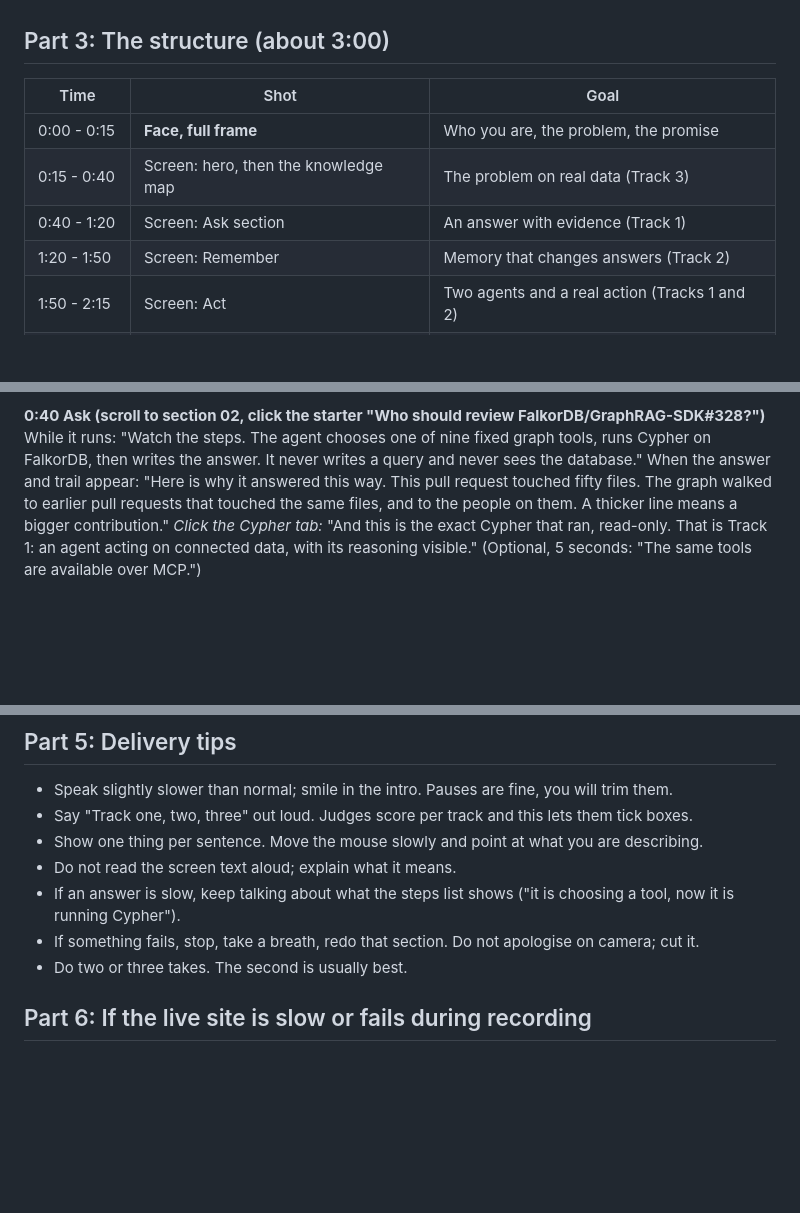
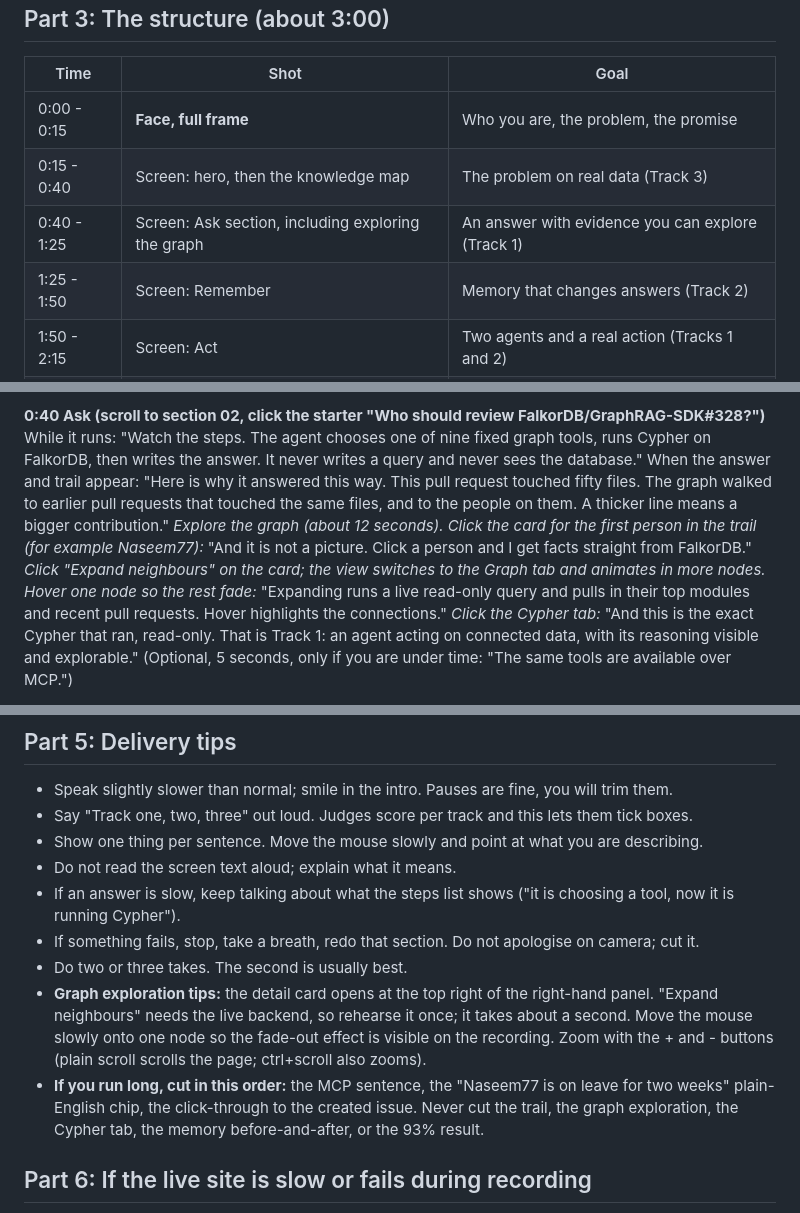
Before and after one commit to srinjoy356/keystone, a Markdown page: docs/VIDEO_GUIDE.md, 3 parts joined by grey strips. Rendered like a GitHub page; blank space fills up the shorter version.

Commit message:
Video guide: graph-exploration beat and rebalanced timings

```diff
--- a/docs/VIDEO_GUIDE.md
+++ b/docs/VIDEO_GUIDE.md
@@ -38,8 +38,8 @@ OBS settings: Settings > Video: base and output 1920x1080, 30 fps. Settings > Ou
 |---|---|---|
 | 0:00 - 0:15 | **Face, full frame** | Who you are, the problem, the promise |
 | 0:15 - 0:40 | Screen: hero, then the knowledge map | The problem on real data (Track 3) |
-| 0:40 - 1:20 | Screen: Ask section | An answer with evidence (Track 1) |
-| 1:20 - 1:50 | Screen: Remember | Memory that changes answers (Track 2) |
+| 0:40 - 1:25 | Screen: Ask section, including exploring the graph | An answer with evidence you can explore (Track 1) |
+| 1:25 - 1:50 | Screen: Remember | Memory that changes answers (Track 2) |
 | 1:50 - 2:15 | Screen: Act | Two agents and a real action (Tracks 1 and 2) |
 | 2:15 - 2:40 | Screen: Trust | Proof it works |
 | 2:40 - 2:55 | Screen: How it works | FalkorDB is central |
@@ -59,6 +59,7 @@ If you are not comfortable doing it in one take, record three pieces (face intro
 **0:40 Ask (scroll to section 02, click the starter "Who should review FalkorDB/GraphRAG-SDK#328?")**
 While it runs: "Watch the steps. The agent chooses one of nine fixed graph tools, runs Cypher on FalkorDB, then writes the answer. It never writes a query and never sees the database."
 When the answer and trail appear: "Here is why it answered this way. This pull request touched fifty files. The graph walked to earlier pull requests that touched the same files, and to the people on them. A thicker line means a bigger contribution."
-*Click the Cypher tab:* "And this is the exact Cypher that ran, read-only. That is Track 1: an agent acting on connected data, with its reasoning visible."
-(Optional, 5 seconds: "The same tools are available over MCP.")
+*Explore the graph (about 12 seconds). Click the card for the first person in the trail (for example Naseem77):* "And it is not a picture. Click a person and I get facts straight from FalkorDB." *Click "Expand neighbours" on the card; the view switches to the Graph tab and animates in more nodes. Hover one node so the rest fade:* "Expanding runs a live read-only query and pulls in their top modules and recent pull requests. Hover highlights the connections."
+*Click the Cypher tab:* "And this is the exact Cypher that ran, read-only. That is Track 1: an agent acting on connected data, with its reasoning visible and explorable."
+(Optional, 5 seconds, only if you are under time: "The same tools are available over MCP.")
 
@@ -88,6 +89,8 @@ When the answer and trail appear: "Here is why it answered this way. This pull r
 - If an answer is slow, keep talking about what the steps list shows ("it is choosing a tool, now it is running Cypher").
 - If something fails, stop, take a breath, redo that section. Do not apologise on camera; cut it.
 - Do two or three takes. The second is usually best.
+- **Graph exploration tips:** the detail card opens at the top right of the right-hand panel. "Expand neighbours" needs the live backend, so rehearse it once; it takes about a second. Move the mouse slowly onto one node so the fade-out effect is visible on the recording. Zoom with the + and - buttons (plain scroll scrolls the page; ctrl+scroll also zooms).
+- **If you run long, cut in this order:** the MCP sentence, the "Naseem77 is on leave for two weeks" plain-English chip, the click-through to the created issue. Never cut the trail, the graph exploration, the Cypher tab, the memory before-and-after, or the 93% result.
 
 ## Part 6: If the live site is slow or fails during recording
 
```
Also changed, not shown: other parts of docs/VIDEO_GUIDE.md (+1 -1 lines).
